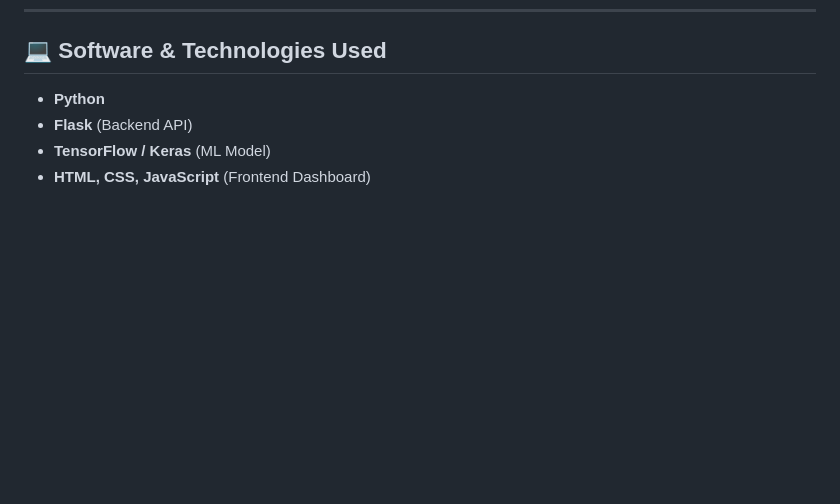
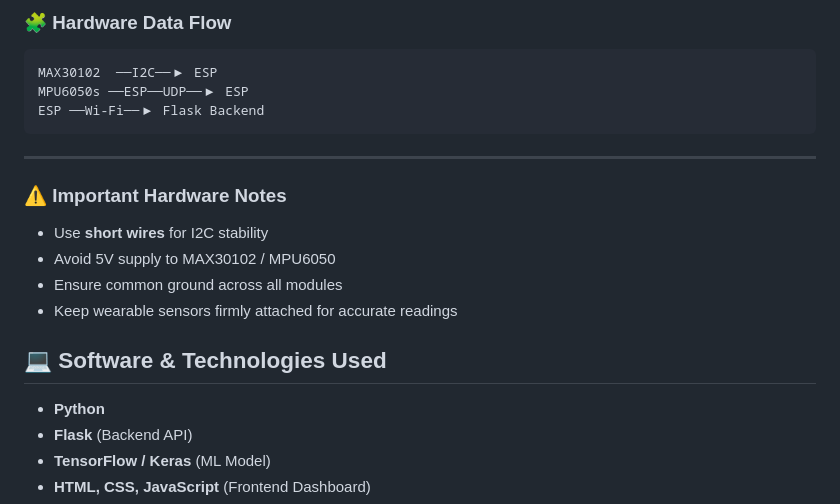
Before and after one commit to pavan2515/Vital-Sense-, a Markdown page: README.md, the part around one of its changes. GitHub-like rendering; blank space fills up the shorter version.

Commit message:
Expand README with hardware design and connections
Added detailed hardware design and connection information for the VitalSense project, including sensor specifications and communication methods.

````diff
--- a/README.md
+++ b/README.md
@@ -27,3 +100,20 @@ VitalSense is an IoT and Machine Learning–based wearable health monitoring sys
+### 🧩 Hardware Data Flow
+
+```
+MAX30102  ──I2C──▶ ESP
+MPU6050s ──ESP──UDP──▶ ESP
+ESP ──Wi-Fi──▶ Flask Backend
+```
+
+---
+
+### ⚠️ Important Hardware Notes
+
+* Use **short wires** for I2C stability
+* Avoid 5V supply to MAX30102 / MPU6050
+* Ensure common ground across all modules
+* Keep wearable sensors firmly attached for accurate readings
+
 
 ## 💻 Software & Technologies Used
 
````
Also changed, not shown: other parts of README.md (+73 -0 lines).
